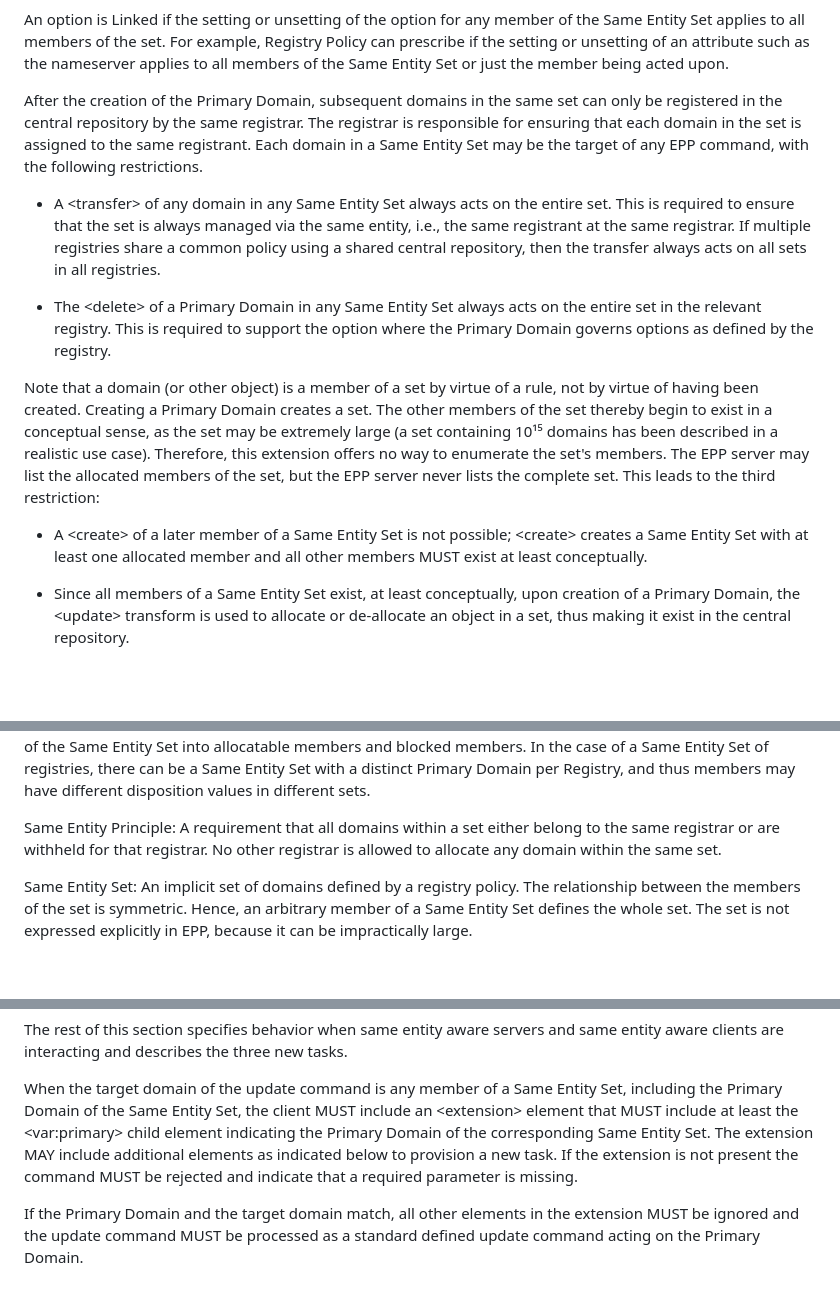
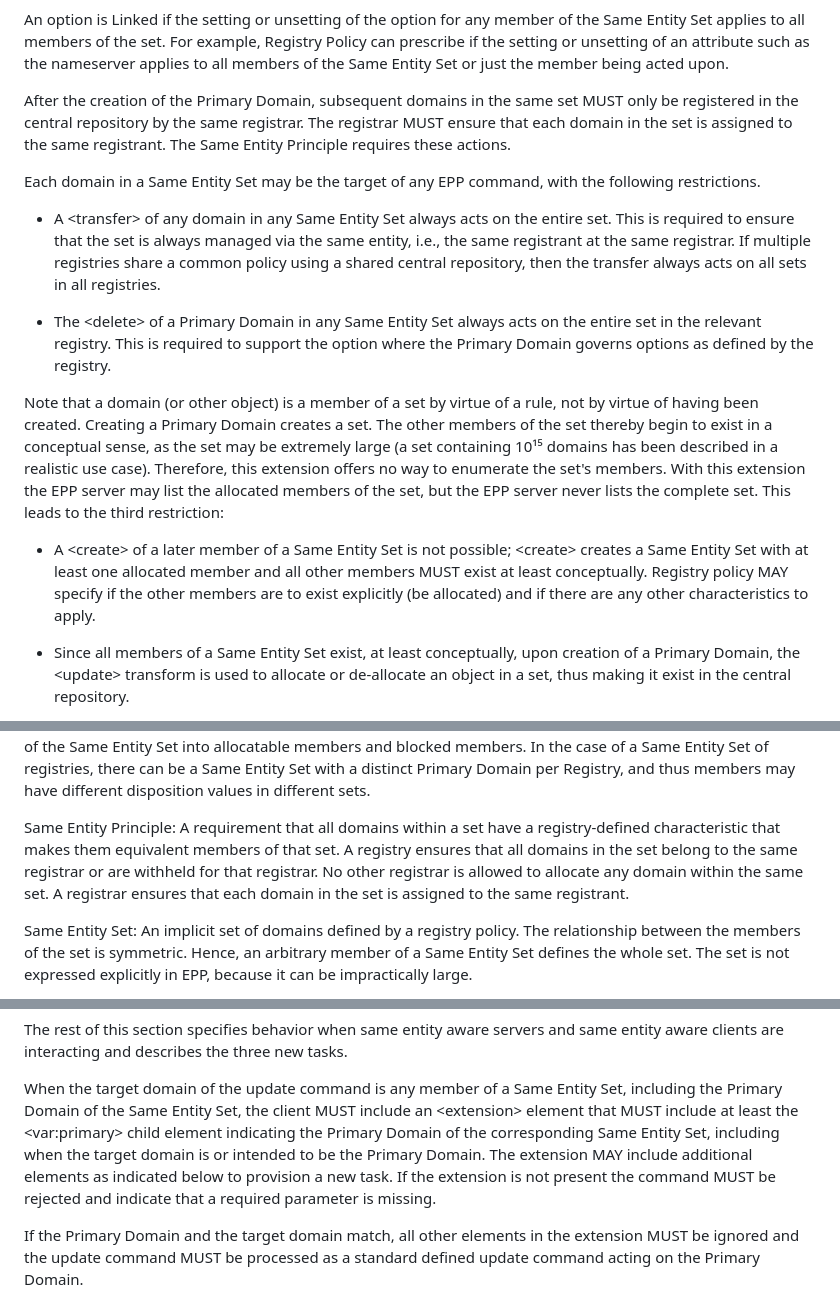
Before and after one commit to arnt/regext-epp-variants, a Markdown page: draft-ietf-regext-epp-same-entity.md, 3 parts joined by grey strips. Rendered like a GitHub page; blank space fills up the shorter version.

```diff
--- a/draft-ietf-regext-epp-same-entity.md
+++ b/draft-ietf-regext-epp-same-entity.md
@@ -110,11 +110,13 @@ an attribute such as the nameserver applies to all members of the Same
 Entity Set or just the member being acted upon.
 
 After the creation of the Primary Domain, subsequent domains in the
-same set can only be registered in the central repository by the same
-registrar. The registrar is responsible for ensuring that each domain
-in the set is assigned to the same registrant. Each domain in a Same
-Entity Set may be the target of any EPP command, with the following
-restrictions.
+same set MUST only be registered in the central repository by the same
+registrar. The registrar MUST ensure that each domain
+in the set is assigned to the same registrant. The Same Entity Principle
+requires these actions.
+
+Each domain in a Same Entity Set may be the target of any EPP command,
+with the following restrictions.
 
 * A &lt;transfer&gt; of any domain in any Same Entity Set always acts
 on the entire set. This is required to ensure that the set is always
@@ -134,14 +136,16 @@ Domain creates a set. The other members of the set thereby begin to
 exist in a conceptual sense, as the set may be extremely large (a set
 containing 10¹⁵ domains has been described in a realistic use case).
 Therefore, this extension offers no way to enumerate the set's
-members. The EPP server may list the allocated members of the set, but
-the EPP server never lists the complete set. This leads to the third
-restriction:
+members. With this extension the EPP server may list the allocated
+members of the set, but the EPP server never lists the complete
+set. This leads to the third restriction:
 
 * A &lt;create&gt; of a later member of a Same Entity Set is not
 possible; &lt;create&gt; creates a Same Entity Set with at least one
 allocated member and all other members MUST exist at least
-conceptually.
+conceptually. Registry policy MAY specify if the other members are to
+exist explicitly (be allocated) and if there are any other
+characteristics to apply.
 
 * Since all members of a Same Entity Set exist, at least conceptually,
 upon creation of a Primary Domain, the &lt;update&gt; transform is
@@ -214,9 +218,12 @@ Registry, and thus members may have different disposition values in
 different sets.
 
 Same Entity Principle: A requirement that all domains within a set
-either belong to the same registrar or are withheld for that
-registrar. No other registrar is allowed to allocate any domain within
-the same set.
+have a registry-defined characteristic that makes them equivalent
+members of that set. A registry ensures that all domains in the set
+belong to the same registrar or are withheld for that registrar. No
+other registrar is allowed to allocate any domain within the same
+set. A registrar ensures that each domain in the set is assigned to
+the same registrant.
 
 Same Entity Set: An implicit set of domains defined by a registry
 policy. The relationship between the members of the set is
@@ -872,10 +881,11 @@ When the target domain of the update command is any member of a Same
 Entity Set, including the Primary Domain of the Same Entity Set, the
 client MUST include an &lt;extension&gt; element that MUST include at
 least the &lt;var:primary&gt; child element indicating the Primary
-Domain of the corresponding Same Entity Set. The extension MAY include
-additional elements as indicated below to provision a new task. If the
-extension is not present the command MUST be rejected and indicate
-that a required parameter is missing.
+Domain of the corresponding Same Entity Set, including when the target
+domain is or intended to be the Primary Domain. The extension MAY
+include additional elements as indicated below to provision a new
+task. If the extension is not present the command MUST be rejected and
+indicate that a required parameter is missing.
 
 If the Primary Domain and the target domain match, all other elements
 in the extension MUST be ignored and the update command MUST be
```
Also changed, not shown: other parts of draft-ietf-regext-epp-same-entity.md (+26 -24 lines).
